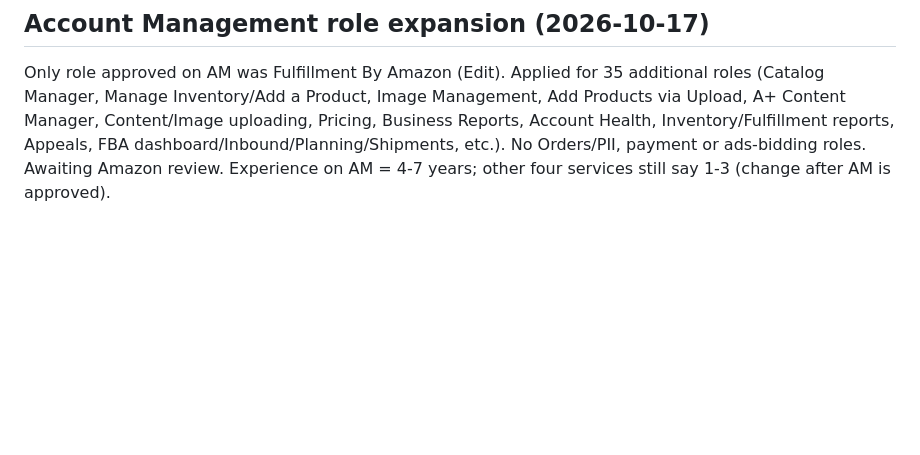
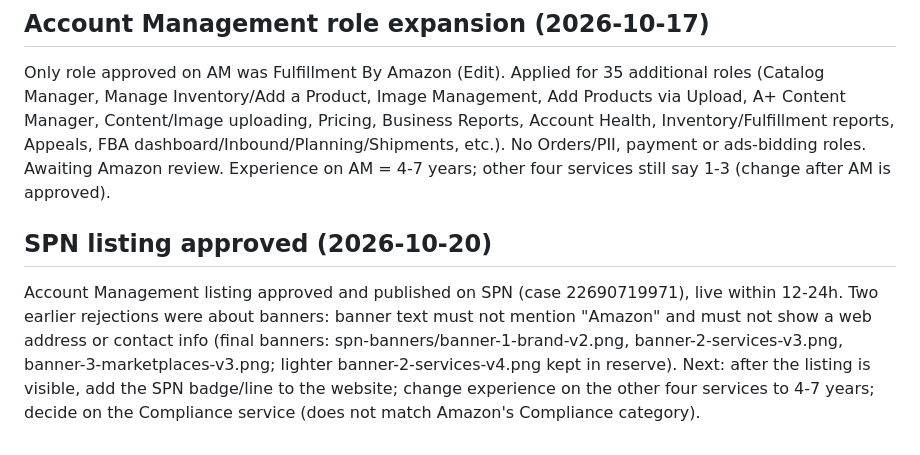
Before and after one commit to ampplifyacademy-spec/course-portal, a Markdown page: RESUME.md, the part around the change. Drawn GitHub-style; blank space fills up the shorter version.

Commit message:
Update RESUME: SPN Account Management listing approved
Co-Authored-By: Claude Sonnet 5.5 <noreply@anthropic.com>

```diff
--- a/RESUME.md
+++ b/RESUME.md
@@ -70,3 +70,7 @@ All five services (Account Management, Advertising Optimization, Cataloging, Tra
 
 ## Account Management role expansion (2026-10-17)
 Only role approved on AM was Fulfillment By Amazon (Edit). Applied for 35 additional roles (Catalog Manager, Manage Inventory/Add a Product, Image Management, Add Products via Upload, A+ Content Manager, Content/Image uploading, Pricing, Business Reports, Account Health, Inventory/Fulfillment reports, Appeals, FBA dashboard/Inbound/Planning/Shipments, etc.). No Orders/PII, payment or ads-bidding roles. Awaiting Amazon review. Experience on AM = 4-7 years; other four services still say 1-3 (change after AM is approved).
+
+## SPN listing approved (2026-10-20)
+Account Management listing approved and published on SPN (case 22690719971), live within 12-24h. Two earlier rejections were about banners: banner text must not mention "Amazon" and must not show a web address or contact info (final banners: spn-banners/banner-1-brand-v2.png, banner-2-services-v3.png, banner-3-marketplaces-v3.png; lighter banner-2-services-v4.png kept in reserve).
+Next: after the listing is visible, add the SPN badge/line to the website; change experience on the other four services to 4-7 years; decide on the Compliance service (does not match Amazon's Compliance category).
```
